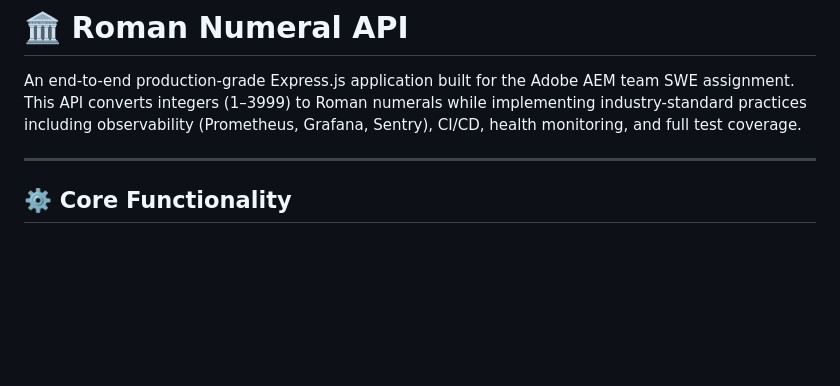
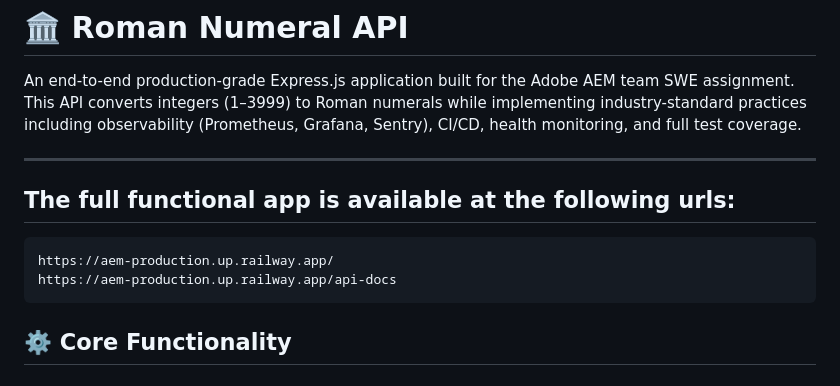
Before and after one commit to mehdiamiri1440/AEM, a Markdown page: README.md, the part around the change. GitHub-like rendering; blank space fills up the shorter version.

```diff
--- a/README.md
+++ b/README.md
@@ -3,6 +3,9 @@
 An end-to-end production-grade Express.js application built for the Adobe AEM team SWE assignment. This API converts integers (1–3999) to Roman numerals while implementing industry-standard practices including observability (Prometheus, Grafana, Sentry), CI/CD, health monitoring, and full test coverage.
 
 ---
+## The full functional app is available at the following urls:
+    https://aem-production.up.railway.app/
+    https://aem-production.up.railway.app/api-docs
 
 ## ⚙️ Core Functionality
 
```
